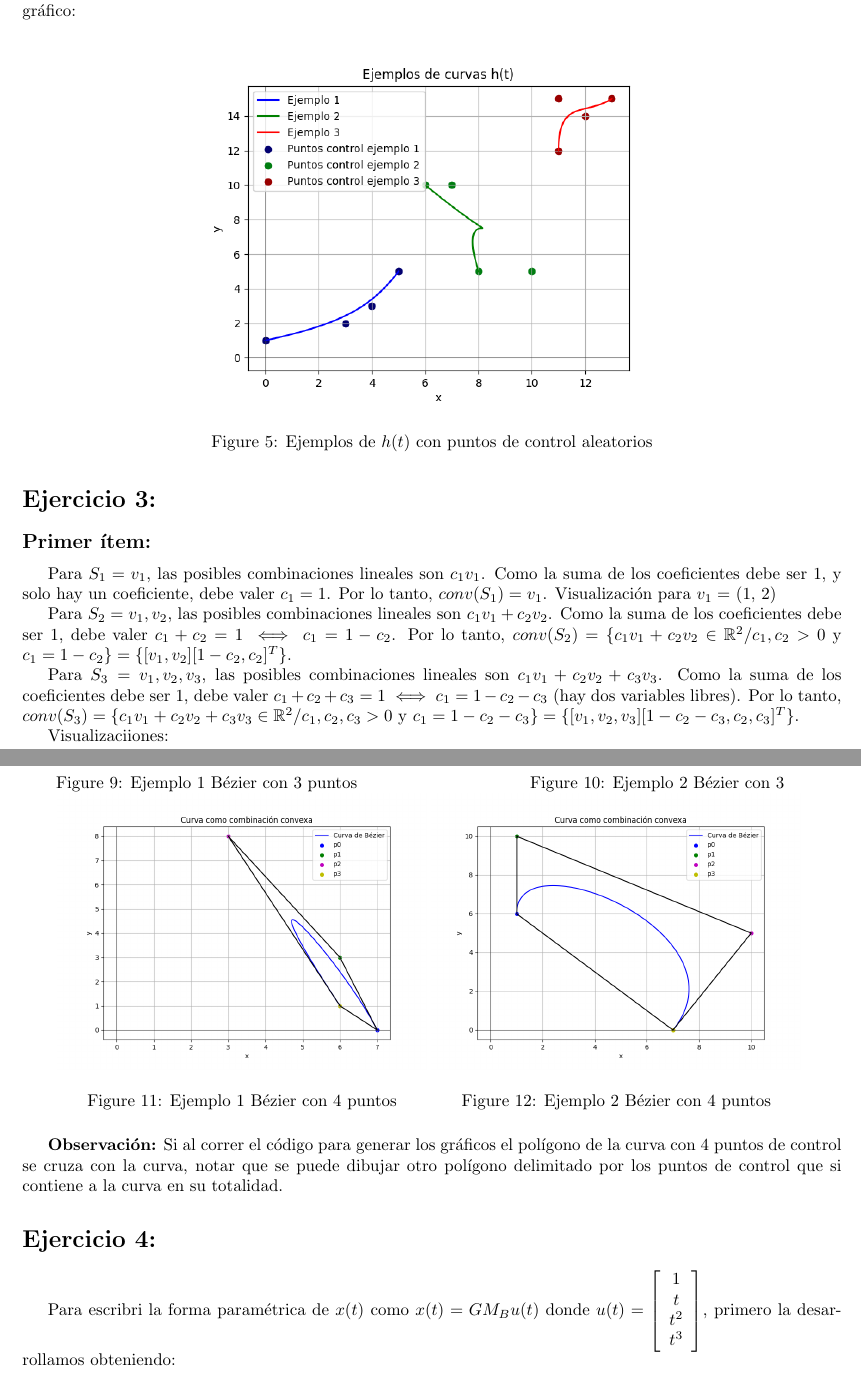
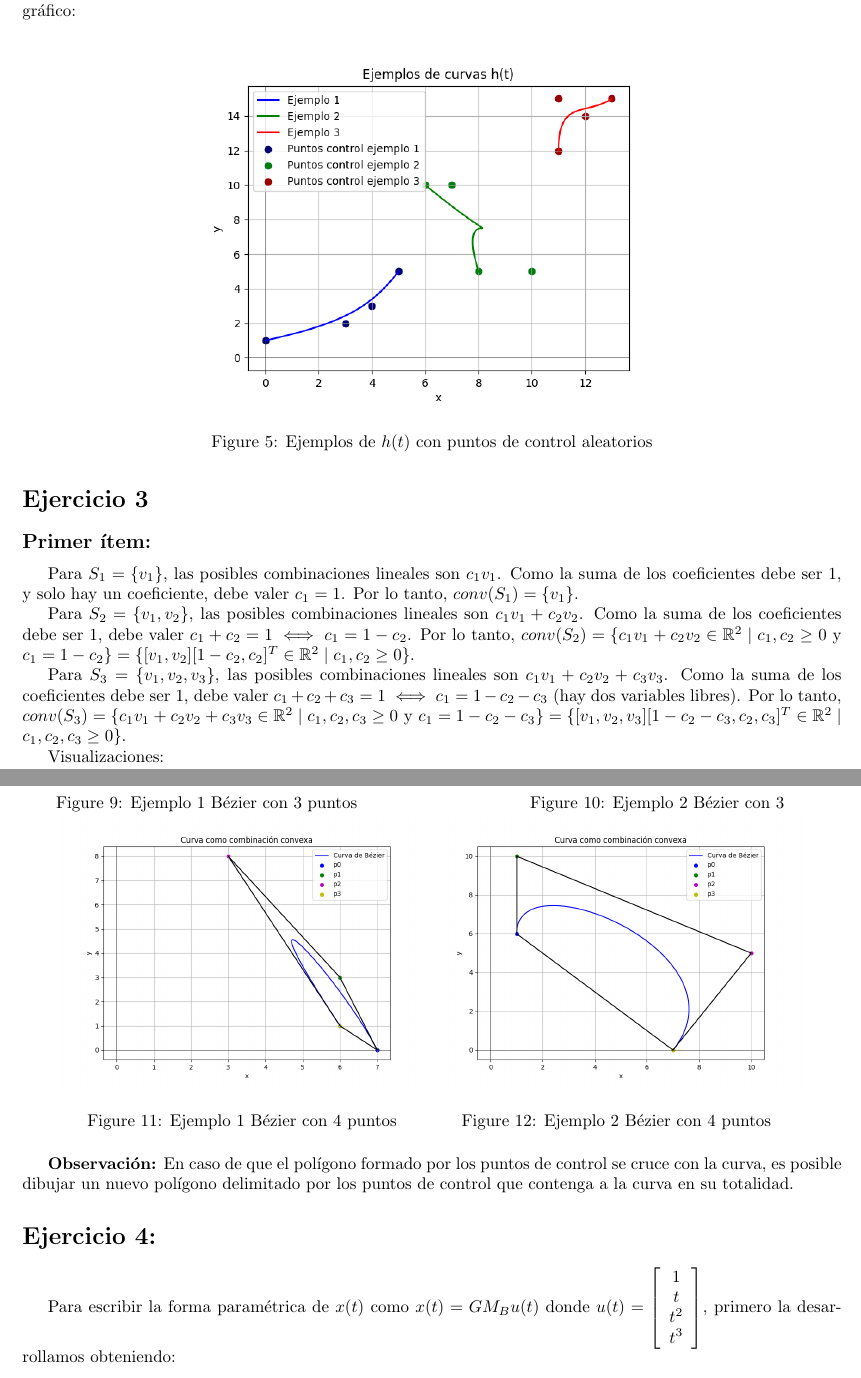
Before and after one commit to Dafydd8/TP1---M-todos-Computacionales, a LaTeX document (informe.tex): two parts of pages 4 and 6 of 8, joined at a grey line, cut so that both start at the same text. Compiled offline with pdfLaTeX.

Commit message:
checkpoint

```diff
--- a/informe.tex
+++ b/informe.tex
@@ -19,7 +19,7 @@
     footskip=1cm
 }
 
-\title{Métodos Computacionales - TP1}
+\title{Métodos Computacionales - Trabajo Práctico 1}
 \author{Josefina Jahde, Dafydd Jenkins}
 \date{\today}
 
@@ -115,16 +116,16 @@ Para el tercer ítem, se obtuvo, a partir del código en el archivo .ipynb en la
     \label{fig:ejemplo}
 \end{figure}
 
-\section*{Ejercicio 3:}
+\section*{Ejercicio 3}
 
 \subsection*{Primer ítem:}
-Para $S_1 = {v_1}$, las posibles combinaciones lineales son $c_1 v_1$. Como la suma de los coeficientes debe ser 1, y solo hay un coeficiente, debe valer $c_1 = 1$. Por lo tanto, $conv(S_1) = {v_1}$. Visualización para $v_1 =$ (1, 2)
+Para $S_1 = \{v_1\}$, las posibles combinaciones lineales son $c_1 v_1$. Como la suma de los coeficientes debe ser 1, y solo hay un coeficiente, debe valer $c_1 = 1$. Por lo tanto, $conv(S_1) = \{v_1\}$.
 
-Para $S_2 = {v_1, v_2}$, las posibles combinaciones lineales son $c_1 v_1 + c_2 v_2$. Como la suma de los coeficientes debe ser 1, debe valer $c_1 + c_2= 1 \iff c_1 = 1 - c_2$. Por lo tanto, $conv(S_2) = \{c_1 v_1+ c_2 v_2 \in \mathbb{R}^2 / c_1, c_2 > 0$ y $ c_1 = 1- c_2\} = \{$[$v_1, v_2$][$1-c_2, c_2$]$^T$\}.
+Para $S_2 = \{v_1, v_2\}$, las posibles combinaciones lineales son $c_1 v_1 + c_2 v_2$. Como la suma de los coeficientes debe ser 1, debe valer $c_1 + c_2= 1 \iff c_1 = 1 - c_2$. Por lo tanto, $conv(S_2) = \{c_1 v_1+ c_2 v_2 \in \mathbb{R}^2 \mid c_1, c_2 \geq 0$ y $ c_1 = 1- c_2\} = \{$[$v_1, v_2$][$1-c_2, c_2$]$^T \in \mathbb{R}^2 \mid c_1, c_2 \geq 0$\}.
 
-Para $S_3 = {v_1, v_2, v_3}$, las posibles combinaciones lineales son $c_1 v_1 + c_2 v_2 + c_3 v_3$. Como la suma de los coeficientes debe ser 1, debe valer $c_1 + c_2 + c_3 = 1 \iff c_1 = 1 - c_2 - c_3$ (hay dos variables libres). Por lo tanto, $conv(S_3) = \{c_1 v_1+ c_2 v_2 + c_3 v_3\in \mathbb{R}^2 / c_1, c_2, c_3 > 0$ y $ c_1 = 1- c_2-c_3\} = \{$[$v_1, v_2, v_3$][$1-c_2 - c_3, c_2, c_3$]$^T$\}.
+Para $S_3 = \{v_1, v_2, v_3\}$, las posibles combinaciones lineales son $c_1 v_1 + c_2 v_2 + c_3 v_3$. Como la suma de los coeficientes debe ser 1, debe valer $c_1 + c_2 + c_3 = 1 \iff c_1 = 1 - c_2 - c_3$ (hay dos variables libres). Por lo tanto, $conv(S_3) = \{c_1 v_1+ c_2 v_2 + c_3 v_3\in \mathbb{R}^2 \mid c_1, c_2, c_3 \geq 0$ y $ c_1 = 1- c_2-c_3\} = \{$[$v_1, v_2, v_3$][$1-c_2 - c_3, c_2, c_3$]$^T\in \mathbb{R}^2 \mid c_1, c_2, c_3 \geq 0$\}.
 
-Visualizaciiones:
+Visualizaciones:
 
 \begin{figure}[H]
    \centering
@@ -185,10 +186,10 @@ Las curvas de Bézier son combinaciones convexas ya que, como demostramos en el
     \label{fig:tres_graficos}
 \end{figure}
 
-\textbf{Observación:} Si al correr el código para generar los gráficos el polígono de la curva con 4 puntos de control se cruza con la curva, notar que se puede dibujar otro polígono delimitado por los puntos de control que si contiene a la curva en su totalidad.
+\textbf{Observación:} En caso de que el polígono formado por los puntos de control se cruce con la curva, es posible dibujar un nuevo polígono delimitado por los puntos de control que contenga a la curva en su totalidad.
 
 \section*{Ejercicio 4:}
-Para escribri la forma paramétrica de $x(t)$ como  $x(t) = G M_B u(t)$ donde $u(t) =
+Para escribir la forma paramétrica de $x(t)$ como  $x(t) = G M_B u(t)$ donde $u(t) =
 \left[
 \begin{array}{c}
 1 \\
```
Also changed, not shown: informe.tex (21 more changed lines), 2 other files.
